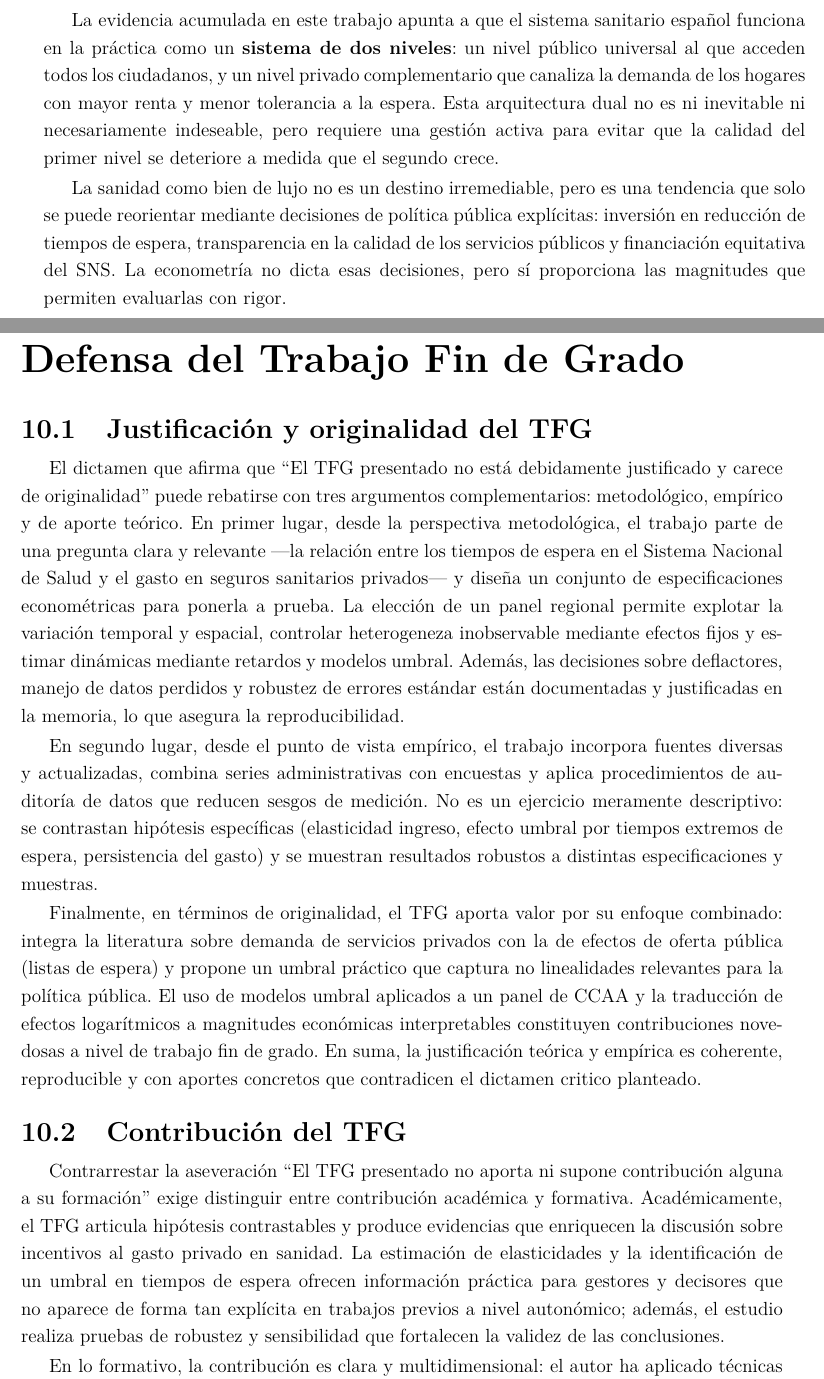
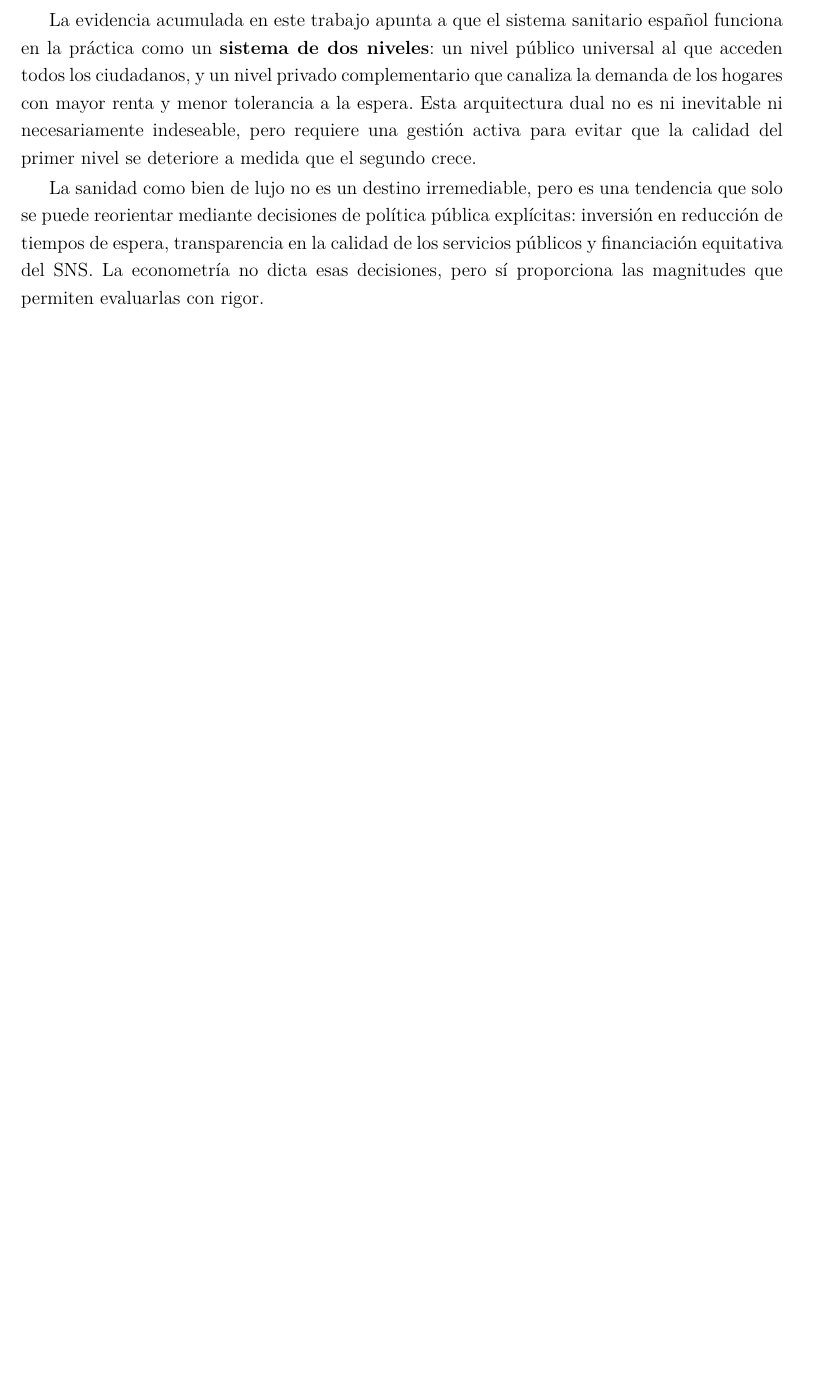
Before and after one commit to Ismazzq/TFG, a LaTeX document (main.tex, which reads capitulos/cap10_defensa.tex): two parts of pages 37 and 38 of 45 before the commit and part of page 36 of 41 after it, the two joined at a grey line, cut so that both start at the same text, the shorter picture padded with empty space. Compiled offline with pdfLaTeX.

Commit message:
dev: quitar duplicado cap10 en main.tex y eliminar \chapter de cap10_defensa

```diff
--- a/capitulos/cap10_defensa.tex
+++ b/capitulos/cap10_defensa.tex
@@ -1,8 +1,6 @@
 % ============================================================
-%  CAPÍTULO 10: DEFENSA DEL TRABAJO FIN DE GRADO (SECCIONES 7-9)
+%  DEFENSA DEL TRABAJO FIN DE GRADO (SECCIONES 7-9)
 % ============================================================
-\chapter{Defensa del Trabajo Fin de Grado}
-\label{cap:defensa}
 
 % --- 7. JUSTIFICACIÓN Y ORIGINALIDAD DEL TFG
 \section{Justificación y originalidad del TFG}
```
Also changed, not shown: main.tex (+0 -1 lines).
